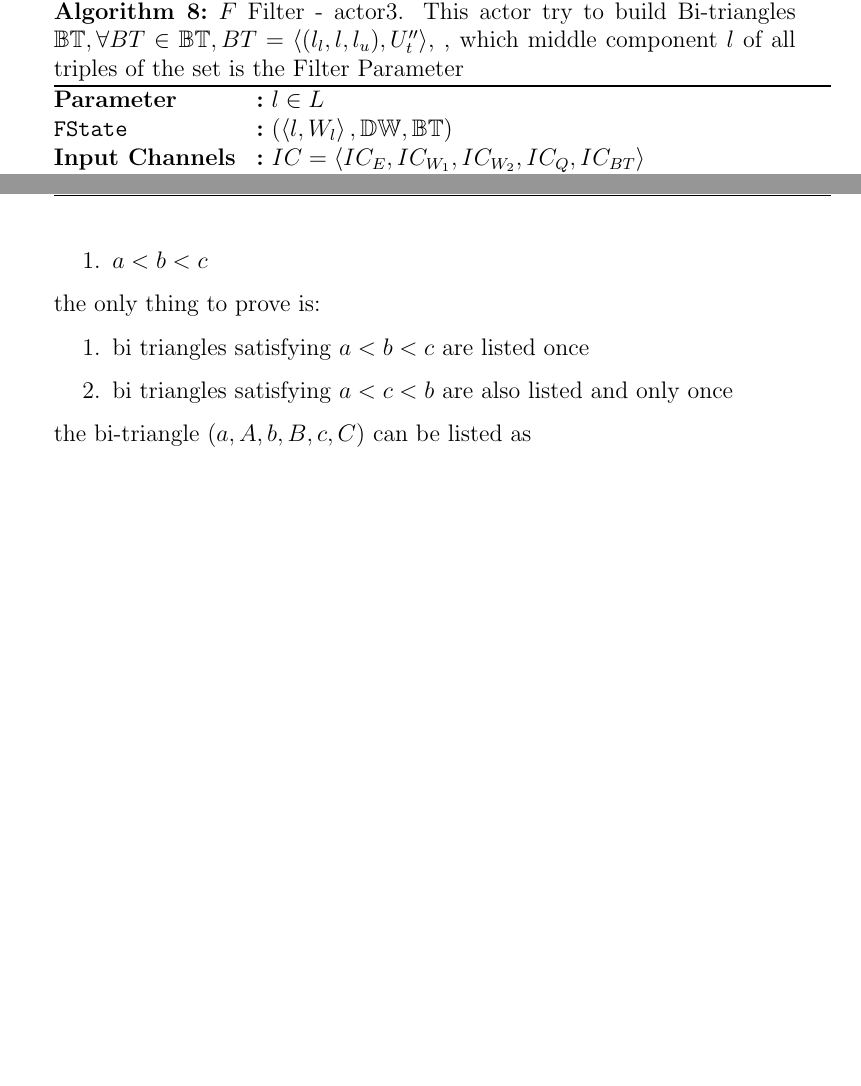
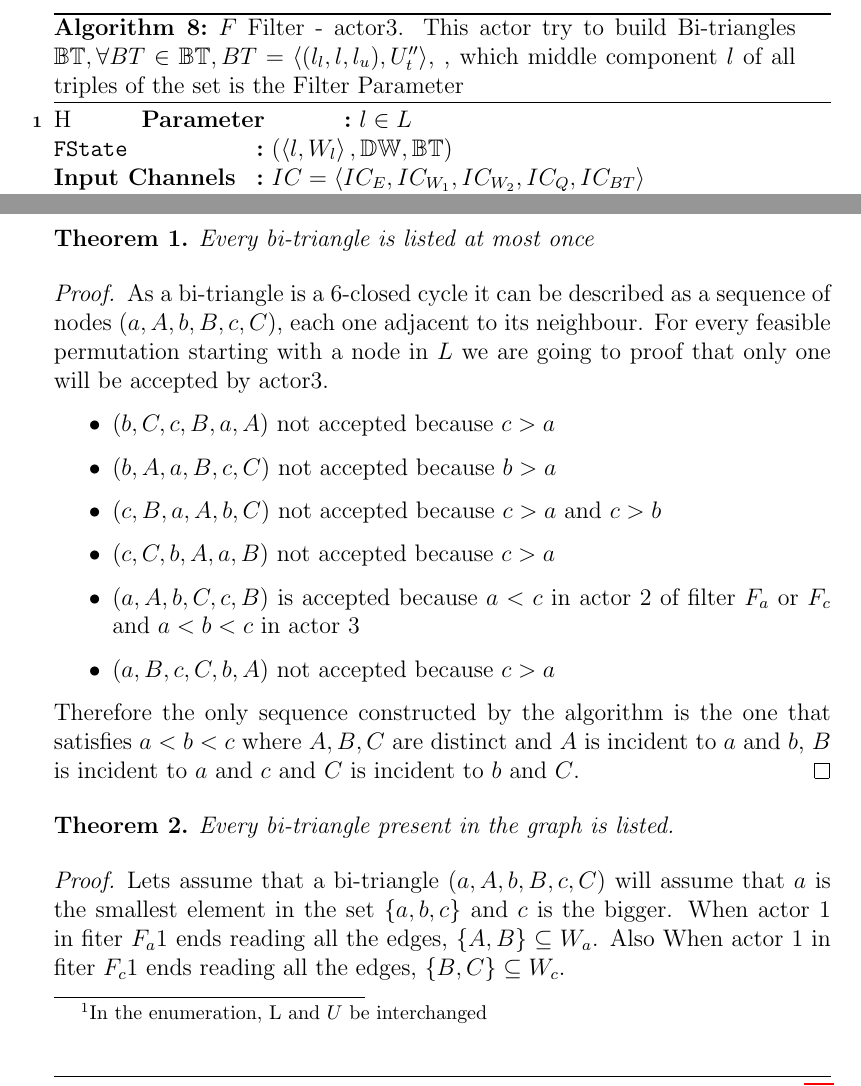
Before and after one commit to jproyo/upc-miri-tfm, a LaTeX thesis (doc/thesis/Report.tex): two parts of pages 8 and 10 of 10 before the commit and two parts of pages 8 and 10 of 11 after it, joined at a grey line, cut so that both start at the same text, the shorter picture padded with empty space. Compiled offline with pdfLaTeX.

Commit message:
Change version

```diff
--- a/doc/thesis/Report.tex
+++ b/doc/thesis/Report.tex
@@ -67,6 +67,7 @@
 \newacronym{fp}{Functional Programming}{Functional Programming}
 
 \newtheorem{hyp}{Hypothesis}
+\newtheorem{theorem}{Theorem}
 
 \begin{document}
 
@@ -306,7 +307,7 @@ $\mathtt{(\la l, W_l \ra, \mathbb{DW}, \mathbb{BT}) \leftarrow \gs}$\\
 \caption{$\mathtt{buildUt}$ Auxiliary Function}
 \end{algorithm}
 
-\begin{algorithm}
+\begin{algorithm}H
 \DontPrintSemicolon
 \SetKwInOut{P}{Parameter}
 \SetKwInOut{IC}{Input Channels}
@@ -380,4 +383,4 @@ $\mathtt{(\la l, W \ra, \mathbb{DW}, \mathbb{BT}) \leftarrow \gs}$\\
 \section{Draft-Correctness of the Algorithm}
 
-A bi-triangle can be described as a sequence $(a,A,b,B,c,C)$  where $\{ a,b,c\} \in L$  and $\{ A,B,C\} \in U$
+A bi-triangle can be described as a sequence $(a,A,b,B,c,C)$  where $\{ a,b,c\} \in L$  and $\{ A,B,C\} \in U\footnote{In the enumeration, L and $U$ be interchanged}$
 
@@ -387,2 +390,27 @@ First we are going to prove that if we take all the triples $(a,b,c)$  such $a<b
+\begin{theorem} \label{TH-unicity}Every bi-triangle is listed at most once
 
-Lets assume that a bi-triangle $(a,A,b,B,c,C)$ such $a<b$ and $b<c$. without loss of generality we  will assume that $a$ small one in the set $\{a,b,c\}$. So we are going to talk from now on of the bi-triangles produced by the filter $F_a$.
+\end{theorem}
+\begin{proof}
+As a bi-triangle is a 6-closed cycle it can be described as a sequence of nodes  $(a,A,b,B,c,C)$, each one adjacent to its neighbour. For every feasible permutation  starting with a node in $L$ we are going to proof that only one will be accepted by actor3.
+\begin{itemize}
+    \item $(b,C,c,B,a,A)$ not accepted because $c > a$
+    \item $(b,A,a,B,c,C)$ not accepted because $b > a$
+    \item $(c,B,a,A,b,C)$ not accepted because $c > a$ and $c > b$
+    \item $(c,C,b,A,a,B)$ not accepted because $c > a  $
+    \item $(a,A,b,C,c,B)$ is accepted because $a < c $ in actor 2 of filter $F_a$ or $F_c$ and $a < b <c$  in actor 3
+    \item $(a,B,c,C,b,A)$ not accepted because $c > a$
+\end{itemize}
+
+
+Therefore the  only sequence constructed by the algorithm is the one that satisfies $a < b < c $ where $A,B,C$  are distinct and $A$ is incident to $a$ and $b$, $B$ is incident to $a$ and $c$ and $C$ is incident to $b$ and $C$.
+\end{proof}
+
+
+\begin{theorem}\label{TH-all}Every bi-triangle present in the graph is listed.
+
+\end{theorem}
+\begin{proof}
+
+
+Lets assume that a bi-triangle $(a,A,b,B,c,C)$   will assume that $a$ is the smallest element in the set $\{a,b,c\}$ and $c$ is the bigger.
+When actor 1 in fiter $F_a$1 ends reading all the edges, $\{A,B\} \subseteq W_a$. Also When actor 1 in fiter $F_c$1 ends reading all the edges, $\{B,C\} \subseteq W_c$.
```
Also changed, not shown: doc/thesis/Report.tex (27 more changed lines).
